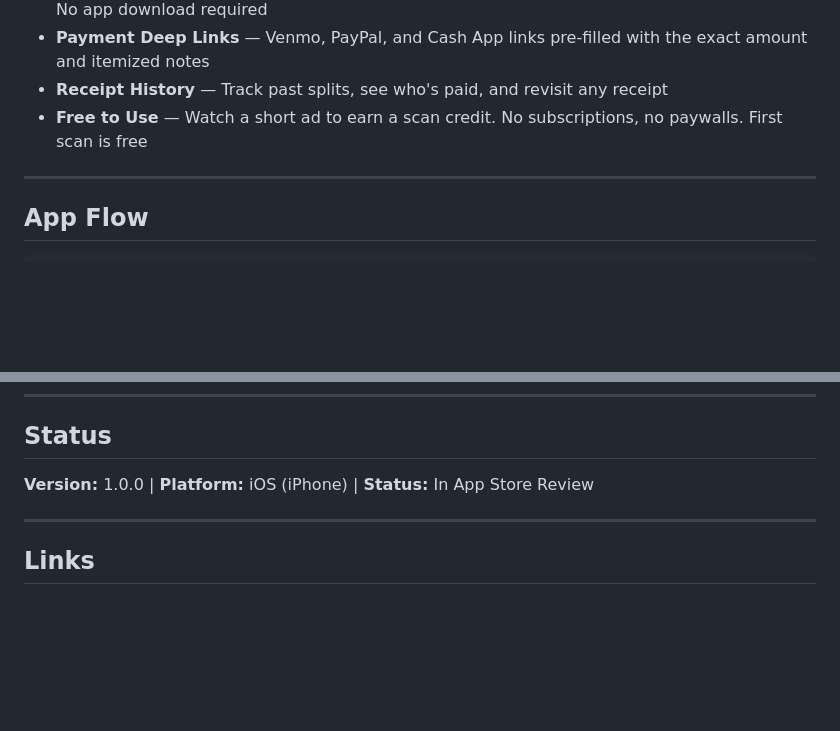
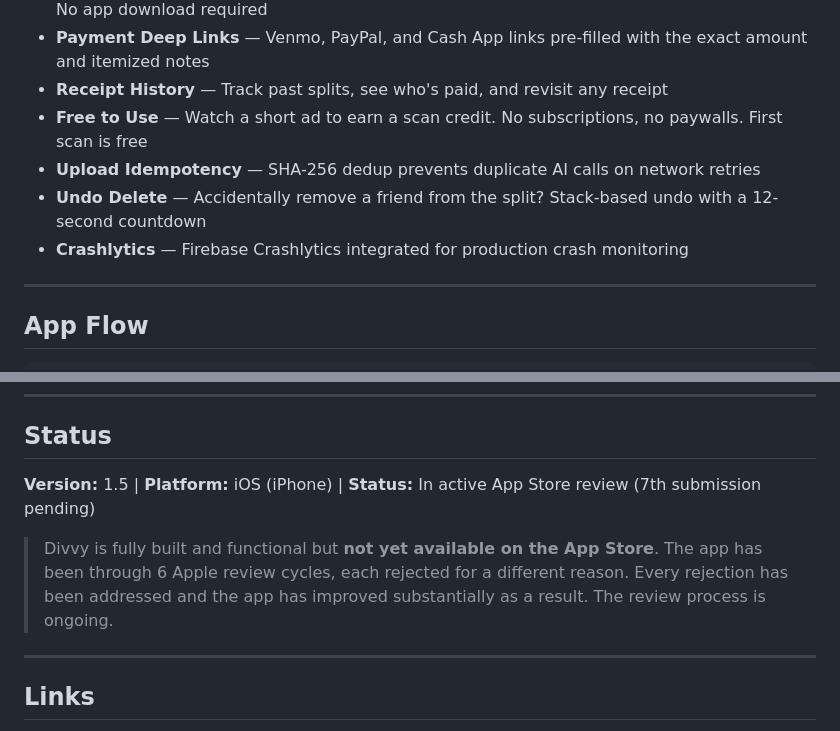
Before and after one commit to JadenBresciaVillanova/FastSplitPublic, a Markdown page: README.md, 2 parts joined by grey strips. GitHub-like rendering; blank space fills up the shorter version.

```diff
--- a/README.md
+++ b/README.md
@@ -49,6 +49,9 @@ Snap a photo of any receipt. AI reads every item, price, and total. Assign items
 - **Payment Deep Links** — Venmo, PayPal, and Cash App links pre-filled with the exact amount and itemized notes
 - **Receipt History** — Track past splits, see who's paid, and revisit any receipt
 - **Free to Use** — Watch a short ad to earn a scan credit. No subscriptions, no paywalls. First scan is free
+- **Upload Idempotency** — SHA-256 dedup prevents duplicate AI calls on network retries
+- **Undo Delete** — Accidentally remove a friend from the split? Stack-based undo with a 12-second countdown
+- **Crashlytics** — Firebase Crashlytics integrated for production crash monitoring
 
 ---
 
@@ -99,7 +117,9 @@ Users watch a rewarded ad to earn 1 scan credit. Each receipt scan consumes 1 cr
 
 ## Status
 
-**Version:** 1.0.0 | **Platform:** iOS (iPhone) | **Status:** In App Store Review
+**Version:** 1.5 | **Platform:** iOS (iPhone) | **Status:** In active App Store review (7th submission pending)
+
+> Divvy is fully built and functional but **not yet available on the App Store**. The app has been through 6 Apple review cycles, each rejected for a different reason. Every rejection has been addressed and the app has improved substantially as a result. The review process is ongoing.
 
 ---
 
```
Also changed, not shown: other parts of README.md (+22 -7 lines).
